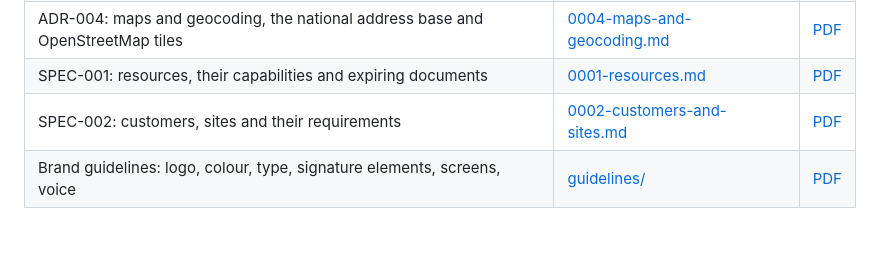
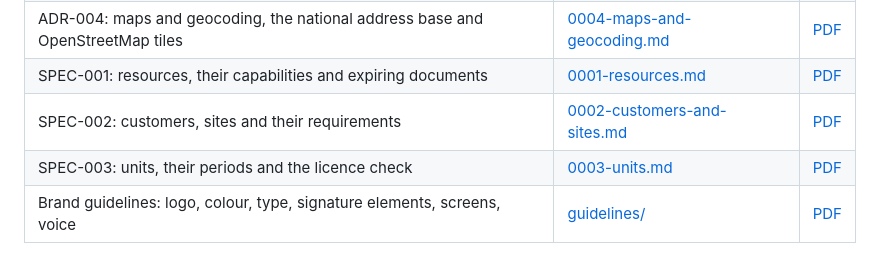
Before and after one commit to jojoricard/timon-tms, a Markdown page: README.md, the part around the change. Rendered like a GitHub page.

```diff
--- a/README.md
+++ b/README.md
@@ -35,6 +35,7 @@ Timon helps a dispatcher plan drivers, tractors, rigid trucks and trailers, assi
 | ADR-004: maps and geocoding, the national address base and OpenStreetMap tiles | [0004-maps-and-geocoding.md](docs/adr/0004-maps-and-geocoding.md) | [PDF](https://github.com/jojoricard/timon-tms/releases/latest/download/TIMON-ADR-004-maps-and-geocoding.pdf) |
 | SPEC-001: resources, their capabilities and expiring documents                               | [0001-resources.md](docs/specs/0001-resources.md)                             | [PDF](https://github.com/jojoricard/timon-tms/releases/latest/download/TIMON-SPEC-001-resources.pdf)               |
 | SPEC-002: customers, sites and their requirements                                            | [0002-customers-and-sites.md](docs/specs/0002-customers-and-sites.md)         | [PDF](https://github.com/jojoricard/timon-tms/releases/latest/download/TIMON-SPEC-002-customers-and-sites.pdf)     |
+| SPEC-003: units, their periods and the licence check | [0003-units.md](docs/specs/0003-units.md) | [PDF](https://github.com/jojoricard/timon-tms/releases/latest/download/TIMON-SPEC-003-units.pdf) |
 | Brand guidelines: logo, colour, type, signature elements, screens, voice                     | [guidelines/](docs/design/guidelines/index.html)                              | [PDF](docs/design/timon-brand-guidelines.pdf)                                                                      |
 
 The Markdown files are the sources. A GitHub Actions workflow builds the Word and PDF versions on every change and attaches them to each release. Locally, `sh docs/export/build-docs.sh` produces the Word files (requires [pandoc](https://pandoc.org/)).
```
Also changed, not shown: docs/design/README.md (+4 -0 lines), docs/specs/0003-units.md (added, +110 -0 lines), docs/design/mockups/unit-change.png (added), docs/design/mockups/unit-form.png (added), docs/design/mockups/unit-history.png (added), docs/design/mockups/units.png (added), 1 other file.
